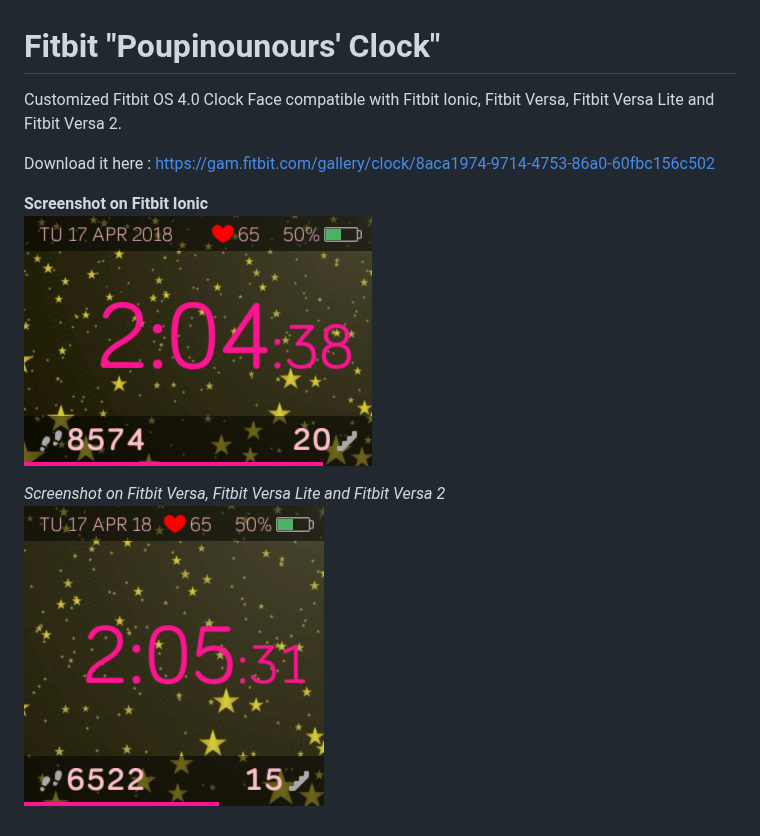
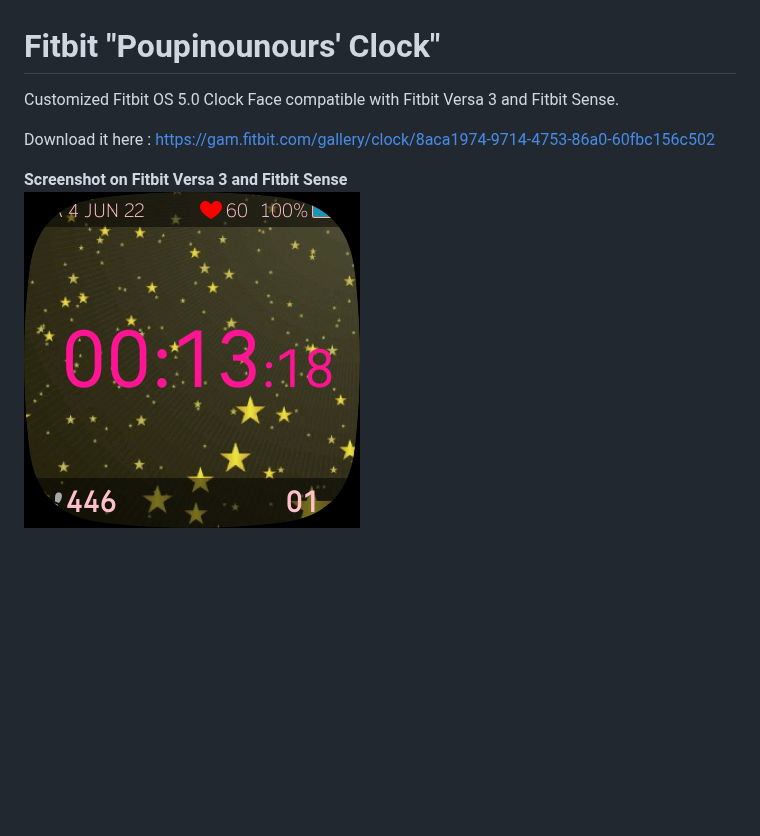
Before and after one commit to fxmauricard/fitbit-poupinounours-clock, a Markdown page: README.md, the part around the change. GitHub-like rendering; pictures changed too: Poupinounours-Clock-screenshot-Ionic.png (deleted), Poupinounours-Clock-screenshot-Sense.png (added), Poupinounours-Clock-screenshot-Versa.png (deleted); blank space fills up the shorter version.

Commit message:
Upgraded to Fitbit SDK 5.0, added Fitbit Versa 3 and Fitbit Sense compatibility and removed Fibit Ionic, Fitbit Versa, Fitbit Versa Lite and Fitbit Versa 2 compatibility. Source code cleaned.

```diff
--- a/README.md
+++ b/README.md
@@ -1,10 +1,7 @@
 # Fitbit "Poupinounours' Clock"
-Customized Fitbit OS 4.0 Clock Face compatible with Fitbit Ionic, Fitbit Versa, Fitbit Versa Lite and Fitbit Versa 2.
+Customized Fitbit OS 5.0 Clock Face compatible with Fitbit Versa 3 and Fitbit Sense.
 
 Download it here : https://gam.fitbit.com/gallery/clock/8aca1974-9714-4753-86a0-60fbc156c502
 
-**Screenshot on Fitbit Ionic**<br>
-![Screenshot of the Clock Face on Fitbit Ionic](https://github.com/fxmauricard/fitbit-poupinounours-clock/blob/master/Poupinounours-Clock-screenshot-Ionic.png)
-
-**Screenshot on Fitbit Versa*, Fitbit Versa Lite and Fitbit Versa 2*<br>
-![Screenshot of the Clock Face on Fitbit Versa, Fitbit Versa Lite and Fitbit Versa 2](https://github.com/fxmauricard/fitbit-poupinounours-clock/blob/master/Poupinounours-Clock-screenshot-Versa.png)
+**Screenshot on Fitbit Versa 3 and Fitbit Sense**<br>
+![Screenshot of the Clock Face on Fitbit Ionic](https://github.com/fxmauricard/fitbit-poupinounours-clock/blob/master/Poupinounours-Clock-screenshot-Sense.png)
```
Also changed, not shown: resources/background.jpg (renamed from resources/background~300x300.jpg), resources/background~348x250.jpg (deleted), 13 other files.
